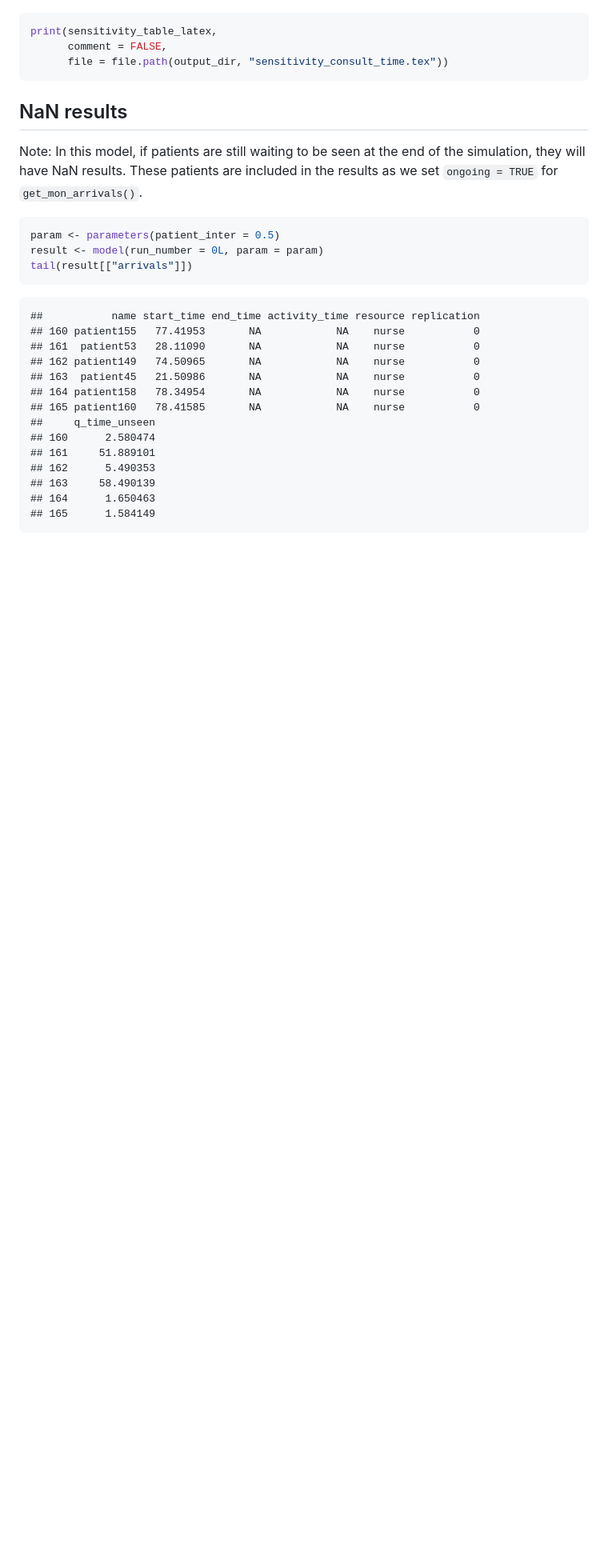
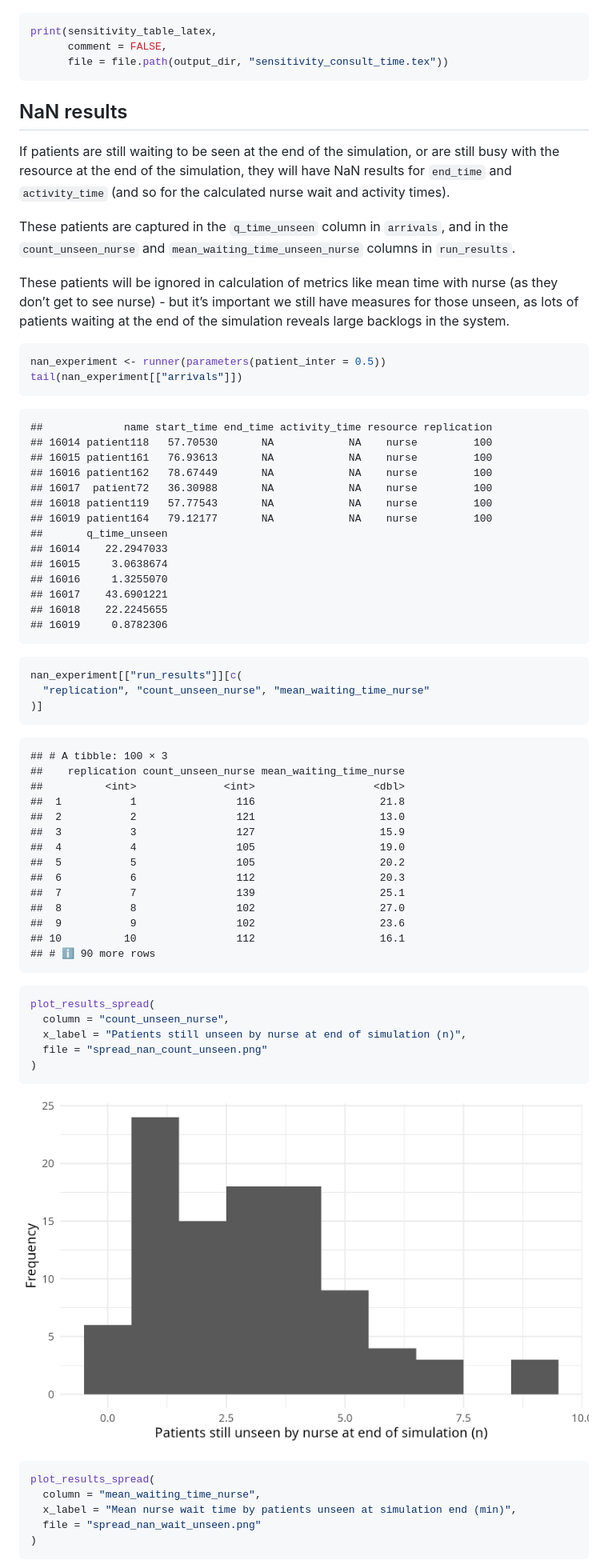
Before and after one commit to pythonhealthdatascience/rdesrap_mms, a Markdown page: rmarkdown/analysis.md, the part around the change printed below. Shown: that part at 80% size. GitHub-like rendering; pictures changed too: outputs/spread_nan_count_unseen.png (added); blank space fills up the shorter version.

Commit message:
feat(unseen): add unseen metrics to run_results + view in analysis.Rmd

````diff
--- a/rmarkdown/analysis.md
+++ b/rmarkdown/analysis.md
@@ -643,30 +647,76 @@ print(sensitivity_table_latex,
 
 ## NaN results
 
-Note: In this model, if patients are still waiting to be seen at the end
-of the simulation, they will have NaN results. These patients are
-included in the results as we set `ongoing = TRUE` for
-`get_mon_arrivals()`.
+If patients are still waiting to be seen at the end of the simulation,
+or are still busy with the resource at the end of the simulation, they
+will have NaN results for `end_time` and `activity_time` (and so for the
+calculated nurse wait and activity times).
 
-<!-- TODO: Do we handle these appropriately in analysis of results within this template and python template? Could do with including an example to show why this matters, to show importance of that backlog, and how to incorporate into analysis, and not just dropping those NaN? -->
+These patients are captured in the `q_time_unseen` column in `arrivals`,
+and in the `count_unseen_nurse` and `mean_waiting_time_unseen_nurse`
+columns in `run_results`.
+
+These patients will be ignored in calculation of metrics like mean time
+with nurse (as they don’t get to see nurse) - but it’s important we
+still have measures for those unseen, as lots of patients waiting at the
+end of the simulation reveals large backlogs in the system.
 
 ``` r
-param <- parameters(patient_inter = 0.5)
-result <- model(run_number = 0L, param = param)
-tail(result[["arrivals"]])
+nan_experiment <- runner(parameters(patient_inter = 0.5))
+tail(nan_experiment[["arrivals"]])
 ```
 
-    ##           name start_time end_time activity_time resource replication
-    ## 160 patient155   77.41953       NA            NA    nurse           0
-    ## 161  patient53   28.11090       NA            NA    nurse           0
-    ## 162 patient149   74.50965       NA            NA    nurse           0
-    ## 163  patient45   21.50986       NA            NA    nurse           0
-    ## 164 patient158   78.34954       NA            NA    nurse           0
-    ## 165 patient160   78.41585       NA            NA    nurse           0
-    ##     q_time_unseen
-    ## 160      2.580474
-    ## 161     51.889101
-    ## 162      5.490353
-    ## 163     58.490139
-    ## 164      1.650463
-    ## 165      1.584149
+    ##             name start_time end_time activity_time resource replication
+    ## 16014 patient118   57.70530       NA            NA    nurse         100
+    ## 16015 patient161   76.93613       NA            NA    nurse         100
+    ## 16016 patient162   78.67449       NA            NA    nurse         100
+    ## 16017  patient72   36.30988       NA            NA    nurse         100
+    ## 16018 patient119   57.77543       NA            NA    nurse         100
+    ## 16019 patient164   79.12177       NA            NA    nurse         100
+    ##       q_time_unseen
+    ## 16014    22.2947033
+    ## 16015     3.0638674
+    ## 16016     1.3255070
+    ## 16017    43.6901221
+    ## 16018    22.2245655
+    ## 16019     0.8782306
+
+``` r
+nan_experiment[["run_results"]][c(
+  "replication", "count_unseen_nurse", "mean_waiting_time_nurse"
+)]
+```
+
+    ## # A tibble: 100 × 3
+    ##    replication count_unseen_nurse mean_waiting_time_nurse
+    ##          <int>              <int>                   <dbl>
+    ##  1           1                116                    21.8
+    ##  2           2                121                    13.0
+    ##  3           3                127                    15.9
+    ##  4           4                105                    19.0
+    ##  5           5                105                    20.2
+    ##  6           6                112                    20.3
+    ##  7           7                139                    25.1
+    ##  8           8                102                    27.0
+    ##  9           9                102                    23.6
+    ## 10          10                112                    16.1
+    ## # ℹ 90 more rows
+
+``` r
+plot_results_spread(
+  column = "count_unseen_nurse",
+  x_label = "Patients still unseen by nurse at end of simulation (n)",
+  file = "spread_nan_count_unseen.png"
+)
+```
+
+![](../outputs/spread_nan_count_unseen.png)<!-- -->
+
+``` r
+plot_results_spread(
+  column = "mean_waiting_time_nurse",
+  x_label = "Mean nurse wait time by patients unseen at simulation end (min)",
+  file = "spread_nan_wait_unseen.png"
+)
+```
+
````
Also changed, not shown: other parts of rmarkdown/analysis.md (+20 -15 lines), rmarkdown/generate_exp_results.md (+8 -6 lines), rmarkdown/logs.md (+2 -2 lines), outputs/spread_nan_wait_unseen.png (added), 6 other files.
